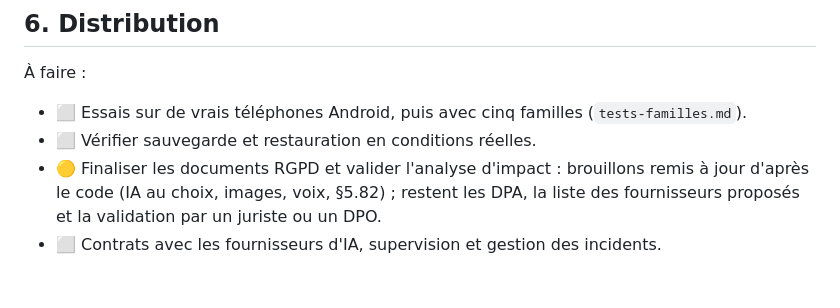
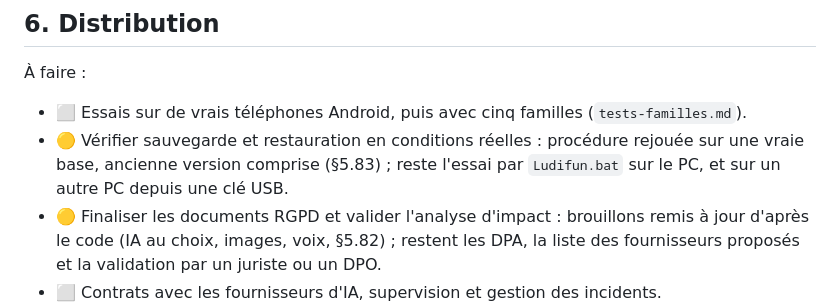
Before and after one commit to Ricoudc/Ludifun, a Markdown page: docs/feuille-de-route.md, the part around the change. Drawn GitHub-style; blank space fills up the shorter version.

```diff
--- a/docs/feuille-de-route.md
+++ b/docs/feuille-de-route.md
@@ -111,7 +111,9 @@ jour, missions du jour.
 
 À faire :
 - ⬜ Essais sur de vrais téléphones Android, puis avec cinq familles (`tests-familles.md`).
-- ⬜ Vérifier sauvegarde et restauration en conditions réelles.
+- 🟡 Vérifier sauvegarde et restauration en conditions réelles : procédure rejouée sur une vraie
+  base, ancienne version comprise (§5.83) ; reste l'essai par `Ludifun.bat` sur le PC, et sur un
+  autre PC depuis une clé USB.
 - 🟡 Finaliser les documents RGPD et valider l'analyse d'impact : brouillons remis à jour d'après le
   code (IA au choix, images, voix, §5.82) ; restent les DPA, la liste des fournisseurs proposés et la
   validation par un juriste ou un DPO.
```
Also changed, not shown: docs/deploiement.md (+4 -0 lines), docs/specification-technique.md (+22 -0 lines).
